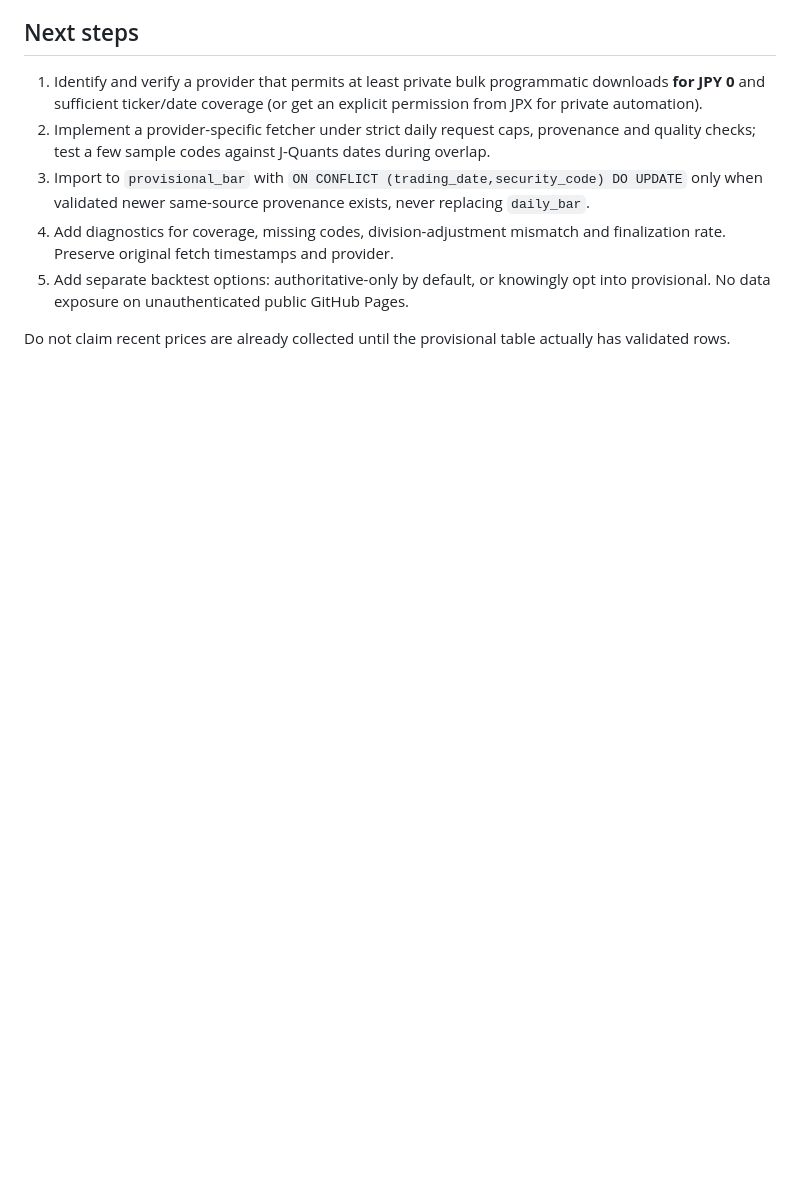
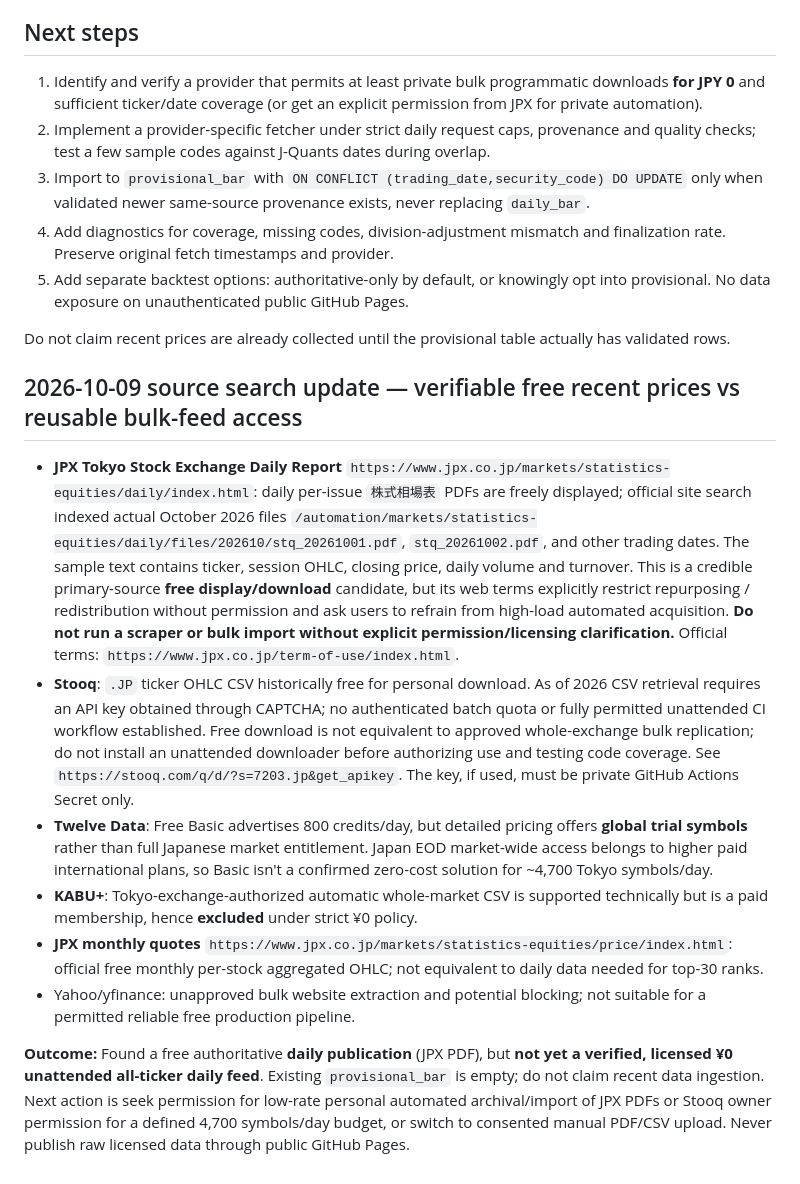
Before and after one commit to mleuatd/japan-stock-lab, a Markdown page: docs/PROVISIONAL_PRICES.md, the part around the change. Drawn GitHub-style; blank space fills up the shorter version.

Commit message:
Document 2026 free JPX daily report and limits of Stooq/Twelve Data bulk use

```diff
--- a/docs/PROVISIONAL_PRICES.md
+++ b/docs/PROVISIONAL_PRICES.md
@@ -30,3 +30,15 @@ When J-Quants eventually supplies a date, normal importer inserts `daily_bar`; t
 5. Add separate backtest options: authoritative-only by default, or knowingly opt into provisional. No data exposure on unauthenticated public GitHub Pages.
 
 Do not claim recent prices are already collected until the provisional table actually has validated rows.
+
+
+## 2026-10-09 source search update — verifiable free recent prices vs reusable bulk-feed access
+
+- **JPX Tokyo Stock Exchange Daily Report** `https://www.jpx.co.jp/markets/statistics-equities/daily/index.html`: daily per-issue `株式相場表` PDFs are freely displayed; official site search indexed actual October 2026 files `/automation/markets/statistics-equities/daily/files/202610/stq_20261001.pdf`, `stq_20261002.pdf`, and other trading dates. The sample text contains ticker, session OHLC, closing price, daily volume and turnover. This is a credible primary-source **free display/download** candidate, but its web terms explicitly restrict repurposing / redistribution without permission and ask users to refrain from high-load automated acquisition. **Do not run a scraper or bulk import without explicit permission/licensing clarification.** Official terms: `https://www.jpx.co.jp/term-of-use/index.html`.
+- **Stooq**: `.JP` ticker OHLC CSV historically free for personal download. As of 2026 CSV retrieval requires an API key obtained through CAPTCHA; no authenticated batch quota or fully permitted unattended CI workflow established. Free download is not equivalent to approved whole-exchange bulk replication; do not install an unattended downloader before authorizing use and testing code coverage. See `https://stooq.com/q/d/?s=7203.jp&get_apikey`. The key, if used, must be private GitHub Actions Secret only.
+- **Twelve Data**: Free Basic advertises 800 credits/day, but detailed pricing offers **global trial symbols** rather than full Japanese market entitlement. Japan EOD market-wide access belongs to higher paid international plans, so Basic isn't a confirmed zero-cost solution for ~4,700 Tokyo symbols/day.
+- **KABU+**: Tokyo-exchange-authorized automatic whole-market CSV is supported technically but is a paid membership, hence **excluded** under strict ¥0 policy.
+- **JPX monthly quotes** `https://www.jpx.co.jp/markets/statistics-equities/price/index.html`: official free monthly per-stock aggregated OHLC; not equivalent to daily data needed for top-30 ranks.
+- Yahoo/yfinance: unapproved bulk website extraction and potential blocking; not suitable for a permitted reliable free production pipeline.
+
+**Outcome:** Found a free authoritative **daily publication** (JPX PDF), but **not yet a verified, licensed ¥0 unattended all-ticker daily feed**. Existing `provisional_bar` is empty; do not claim recent data ingestion. Next action is seek permission for low-rate personal automated archival/import of JPX PDFs or Stooq owner permission for a defined 4,700 symbols/day budget, or switch to consented manual PDF/CSV upload. Never publish raw licensed data through public GitHub Pages.
```
